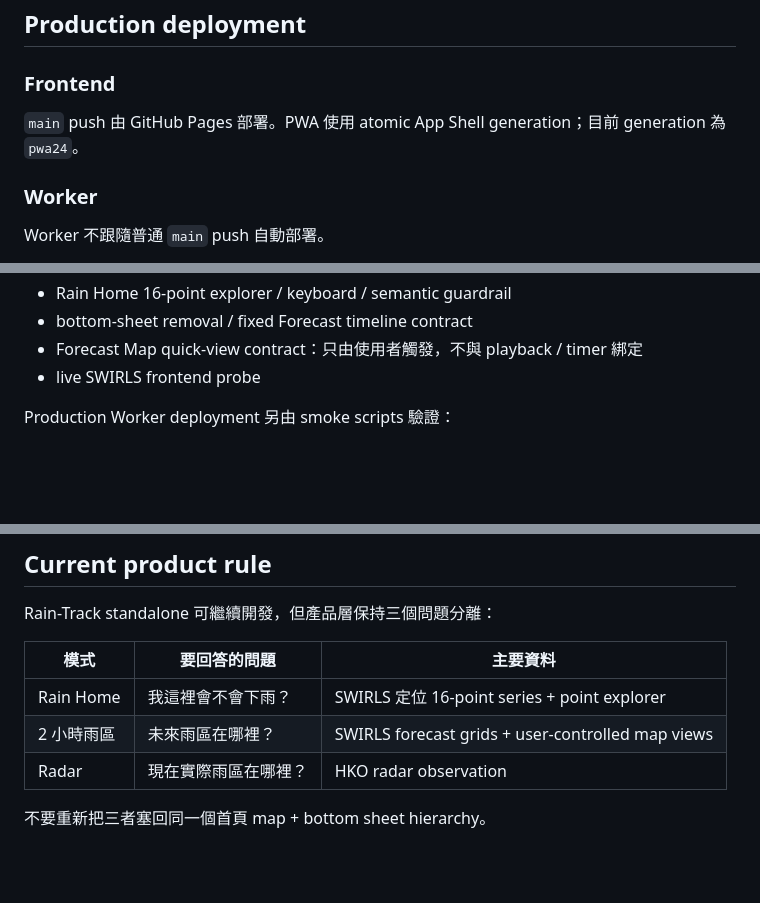
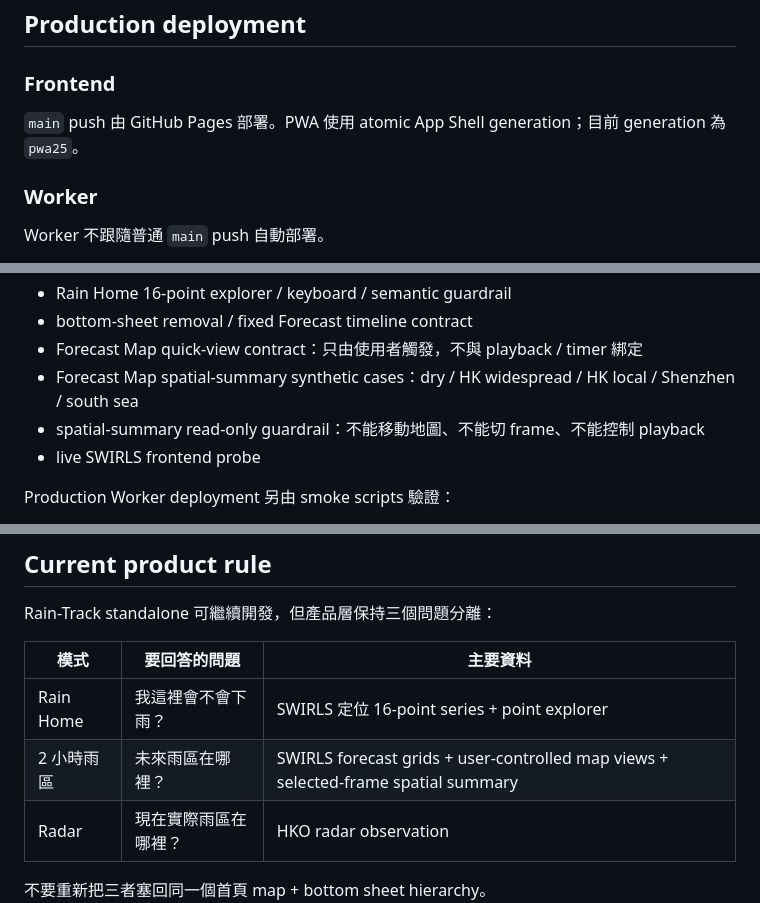
Before and after one commit to MaxYu725/Rain-Track, a Markdown page: README.md, 3 parts joined by grey strips. Rendered like a GitHub page; blank space fills up the shorter version.

```diff
--- a/README.md
+++ b/README.md
@@ -206,7 +232,7 @@ Hong Kong Observatory public data / GIS radar / SWIRLS sources
 
 ### Frontend
 
-`main` push 由 GitHub Pages 部署。PWA 使用 atomic App Shell generation；目前 generation 為 `pwa24`。
+`main` push 由 GitHub Pages 部署。PWA 使用 atomic App Shell generation；目前 generation 為 `pwa25`。
 
 ### Worker
 
@@ -252,6 +278,8 @@ PR / `main` validation 包括：
 - Rain Home 16-point explorer / keyboard / semantic guardrail
 - bottom-sheet removal / fixed Forecast timeline contract
 - Forecast Map quick-view contract：只由使用者觸發，不與 playback / timer 綁定
+- Forecast Map spatial-summary synthetic cases：dry / HK widespread / HK local / Shenzhen / south sea
+- spatial-summary read-only guardrail：不能移動地圖、不能切 frame、不能控制 playback
 - live SWIRLS frontend probe
 
 Production Worker deployment 另由 smoke scripts 驗證：
@@ -286,7 +314,7 @@ Rain-Track standalone 可繼續開發，但產品層保持三個問題分離：
 | 模式 | 要回答的問題 | 主要資料 |
 | --- | --- | --- |
 | Rain Home | 我這裡會不會下雨？ | SWIRLS 定位 16-point series + point explorer |
-| 2 小時雨區 | 未來雨區在哪裡？ | SWIRLS forecast grids + user-controlled map views |
+| 2 小時雨區 | 未來雨區在哪裡？ | SWIRLS forecast grids + user-controlled map views + selected-frame spatial summary |
 | Radar | 現在實際雨區在哪裡？ | HKO radar observation |
 
 不要重新把三者塞回同一個首頁 map + bottom sheet hierarchy。
```
Also changed, not shown: other parts of README.md (+30 -4 lines).
